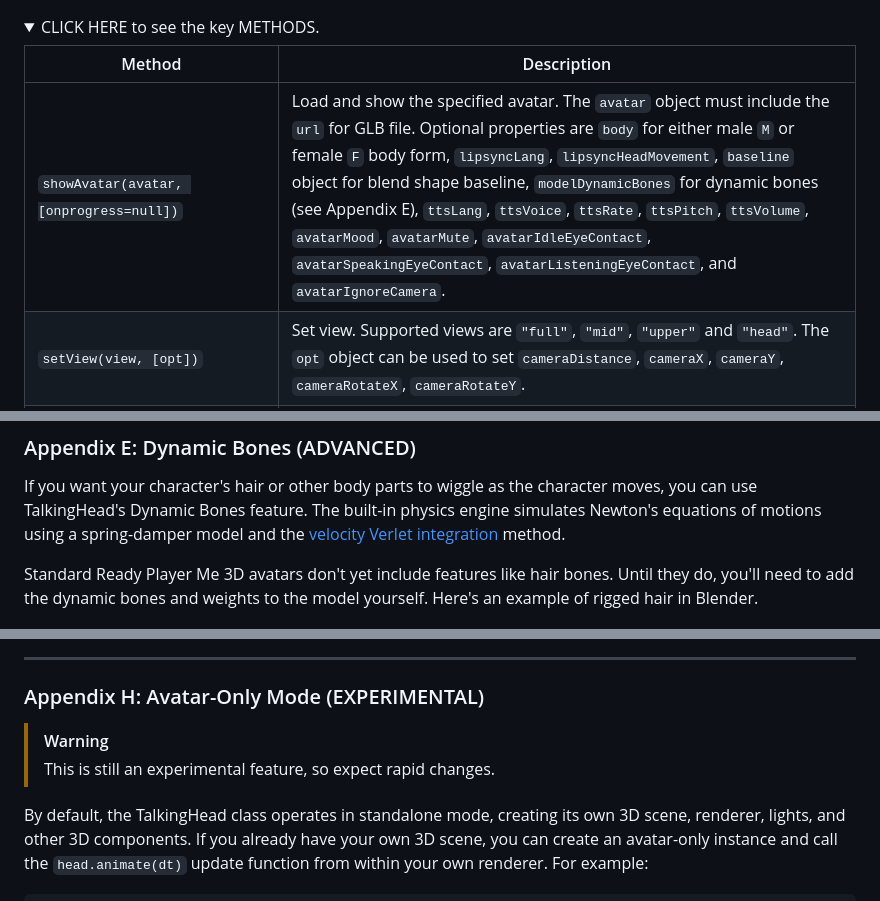
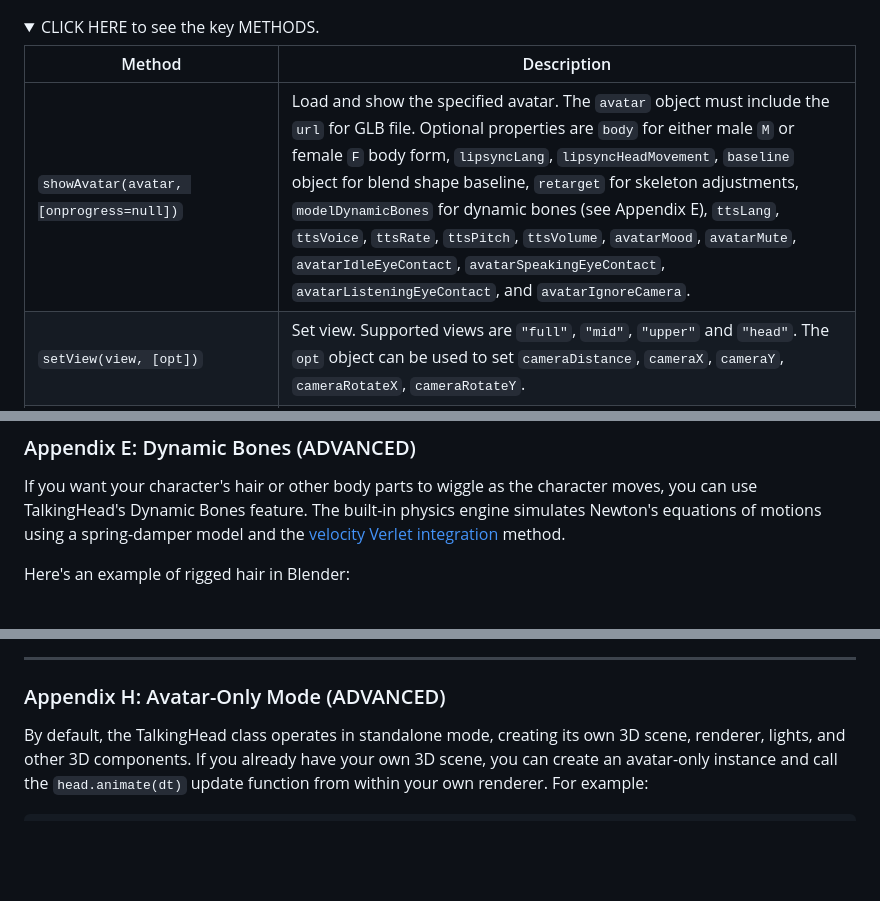
Before and after one commit to met4citizen/TalkingHead, a Markdown page: README.md, 3 parts joined by grey strips. GitHub-like rendering; folded sections open; blank space fills up the shorter version.

```diff
--- a/README.md
+++ b/README.md
@@ -245,8 +243,8 @@ nodeSpeak.addEventListener('click', function () {
   <summary>CLICK HERE to see the key METHODS.</summary>
 
 Method | Description
---- | ---
-`showAvatar(avatar, [onprogress=null])` | Load and show the specified avatar. The `avatar` object must include the `url` for GLB file. Optional properties are `body` for either male `M` or female `F` body form, `lipsyncLang`, `lipsyncHeadMovement`, `baseline` object for blend shape baseline, `modelDynamicBones` for dynamic bones (see Appendix E), `ttsLang`, `ttsVoice`, `ttsRate`, `ttsPitch`, `ttsVolume`, `avatarMood`, `avatarMute`, `avatarIdleEyeContact`, `avatarSpeakingEyeContact`, `avatarListeningEyeContact`, and `avatarIgnoreCamera`.
+---|---
+`showAvatar(avatar, [onprogress=null])` | Load and show the specified avatar. The `avatar` object must include the `url` for GLB file. Optional properties are `body` for either male `M` or female `F` body form, `lipsyncLang`, `lipsyncHeadMovement`, `baseline` object for blend shape baseline, `retarget` for skeleton adjustments, `modelDynamicBones` for dynamic bones (see Appendix E), `ttsLang`, `ttsVoice`, `ttsRate`, `ttsPitch`, `ttsVolume`, `avatarMood`, `avatarMute`, `avatarIdleEyeContact`, `avatarSpeakingEyeContact`, `avatarListeningEyeContact`, and `avatarIgnoreCamera`.
 `setView(view, [opt])` | Set view. Supported views are `"full"`, `"mid"`, `"upper"`  and `"head"`. The `opt` object can be used to set `cameraDistance`, `cameraX`, `cameraY`, `cameraRotateX`, `cameraRotateY`.
 `setLighting(opt)` | Change lighting settings. The `opt` object can be used to set `lightAmbientColor`, `lightAmbientIntensity`, `lightDirectColor`, `lightDirectIntensity`, `lightDirectPhi`, `lightDirectTheta`, `lightSpotColor`, `lightSpotIntensity`, `lightSpotPhi`, `lightSpotTheta`, `lightSpotDispersion`.
 `speakText(text, [opt={}], [onsubtitles=null], [excludes=[]])` | Add the `text` string to the speech queue. The text can contain face emojis. Options `opt` can be used to set text-specific `lipsyncLang`, `ttsLang`, `ttsVoice`, `ttsRate`, `ttsPitch`, `ttsVolume`, `avatarMood`, `avatarMute`. Optional callback function `onsubtitles` is called whenever a new subtitle is to be written with the parameter of the added string. The optional `excludes` is an array of [start,end] indices to be excluded from audio but to be included in the subtitles.
@@ -672,9 +710,7 @@ of motions using a spring-damper model and the
 [velocity Verlet integration](https://en.wikipedia.org/wiki/Verlet_integration)
 method.
 
-Standard Ready Player Me 3D avatars don't yet include features like hair bones.
-Until they do, you'll need to add the dynamic bones and weights to the model
-yourself. Here's an example of rigged hair in Blender.
+Here's an example of rigged hair in Blender:
 
 <img src="images/ponytail.jpg"/>
 
@@ -871,10 +907,7 @@ Refer to the example provided in the repository `azure-audio-streaming.html` on
 
 ---
 
-### Appendix H: Avatar-Only Mode (EXPERIMENTAL)
-
-> [!WARNING]
-> This is still an experimental feature, so expect rapid changes.
+### Appendix H: Avatar-Only Mode (ADVANCED)
 
 By default, the TalkingHead class operates in standalone mode, creating its own 3D scene,
 renderer, lights, and other 3D components. If you already have your own 3D scene,
```
Also changed, not shown: other parts of README.md (+77 -39 lines), images/avatarsdk.jpg (added), images/avaturn.jpg (added), images/mpfb.jpg (added), images/rig.jpg (added), images/rocketbox.jpg (added), 1 other file.
